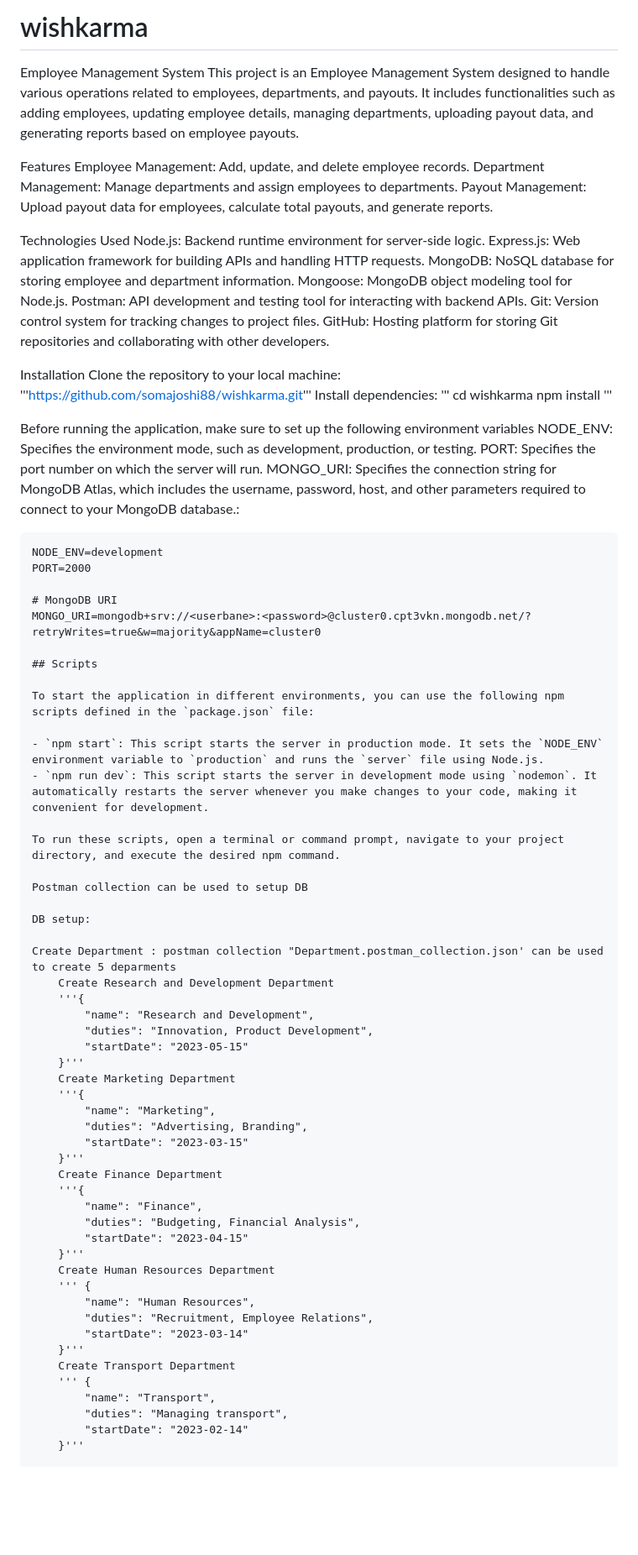
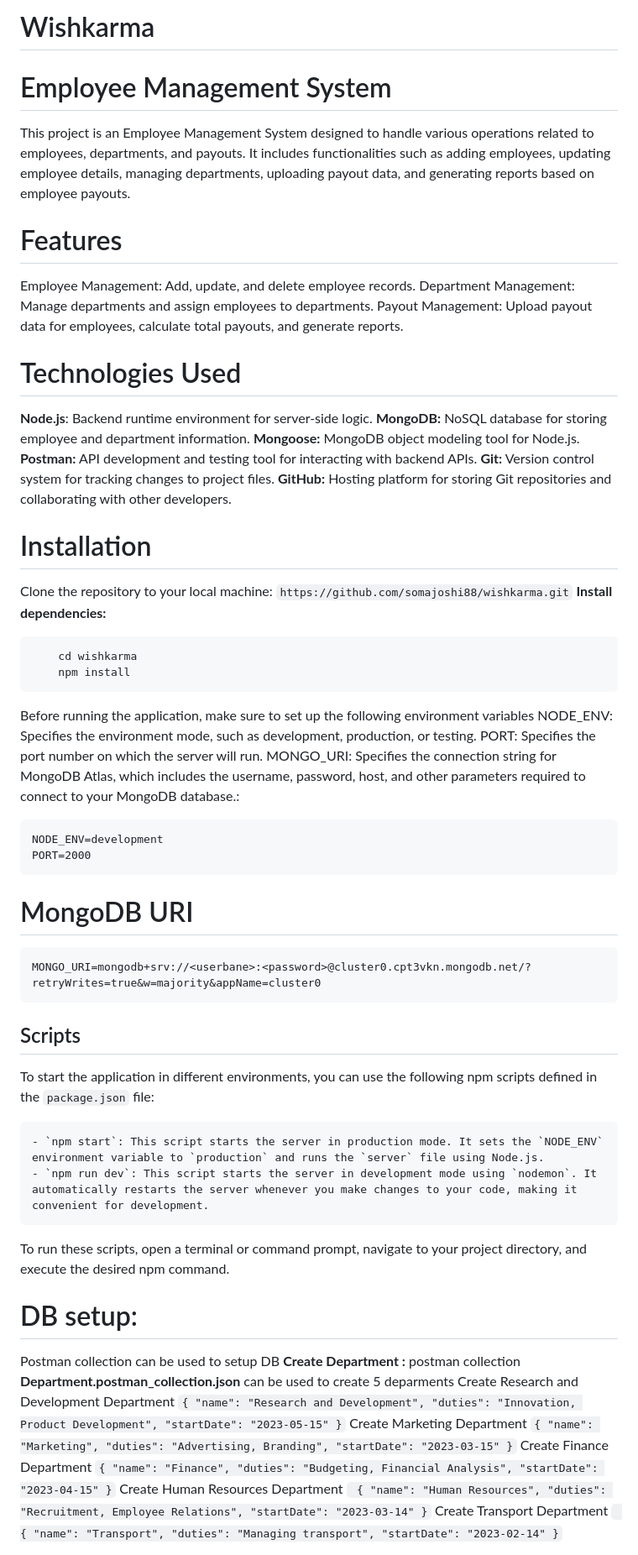
Before and after one commit to somajoshi88/wishkarma, a Markdown page: README.md, the part around one of its changes. Shown at 84% size. GitHub-like rendering; blank space fills up the shorter version.

Commit message:
formatted README
updated and formatted README file

````diff
--- a/README.md
+++ b/README.md
@@ -1,27 +1,28 @@
-# wishkarma
-Employee Management System
+# Wishkarma
+# Employee Management System </p>
 This project is an Employee Management System designed to handle various operations related to employees, departments, and payouts. It includes functionalities such as adding employees, updating employee details, managing departments, uploading payout data, and generating reports based on employee payouts.
 
-Features
+# Features
 Employee Management: Add, update, and delete employee records.
 Department Management: Manage departments and assign employees to departments.
 Payout Management: Upload payout data for employees, calculate total payouts, and generate reports.
 
-Technologies Used
-Node.js: Backend runtime environment for server-side logic.
-Express.js: Web application framework for building APIs and handling HTTP requests.
-MongoDB: NoSQL database for storing employee and department information.
-Mongoose: MongoDB object modeling tool for Node.js.
-Postman: API development and testing tool for interacting with backend APIs.
-Git: Version control system for tracking changes to project files.
-GitHub: Hosting platform for storing Git repositories and collaborating with other developers.
+# Technologies Used
+**Node.js**: Backend runtime environment for server-side logic.</p>
+**MongoDB:** NoSQL database for storing employee and department information.</p>
+**Mongoose:** MongoDB object modeling tool for Node.js.</p>
+**Postman:** API development and testing tool for interacting with backend APIs.</p>
+**Git:** Version control system for tracking changes to project files.</p>
+**GitHub:** Hosting platform for storing Git repositories and collaborating with other developers.</p>
 
-Installation
-Clone the repository to your local machine:
-'''https://github.com/somajoshi88/wishkarma.git'''
-Install dependencies:
-''' cd wishkarma
-    npm install '''
+# Installation
+Clone the repository to your local machine:</p>
+```https://github.com/somajoshi88/wishkarma.git``` </p>
+**Install dependencies:** </p>
+```
+    cd wishkarma
+    npm install
+```
 
 Before running the application, make sure to set up the following environment variables
 NODE_ENV: Specifies the environment mode, such as development, production, or testing.
@@ -31,52 +32,56 @@ MONGO_URI: Specifies the connection string for MongoDB Atlas, which includes the
 ```
 NODE_ENV=development
 PORT=2000
+```
 
 # MongoDB URI
+```
 MONGO_URI=mongodb+srv://<userbane>:<password>@cluster0.cpt3vkn.mongodb.net/?retryWrites=true&w=majority&appName=cluster0
+```
 
 ## Scripts
 
 To start the application in different environments, you can use the following npm scripts defined in the `package.json` file:
-
+```
 - `npm start`: This script starts the server in production mode. It sets the `NODE_ENV` environment variable to `production` and runs the `server` file using Node.js.
 - `npm run dev`: This script starts the server in development mode using `nodemon`. It automatically restarts the server whenever you make changes to your code, making it convenient for development.
+```
 
 To run these scripts, open a terminal or command prompt, navigate to your project directory, and execute the desired npm command.
 
-Postman collection can be used to setup DB
 
-DB setup:
 
-Create Department : postman collection "Department.postman_collection.json' can be used to create 5 deparments
-    Create Research and Development Department
-    '''{
+# DB setup:
+Postman collection can be used to setup DB </p>
+**Create Department :** postman collection **Department.postman_collection.json** can be used to create 5 deparments
+    Create Research and Development Department </p>
+    ```{
         "name": "Research and Development",
         "duties": "Innovation, Product Development",
         "startDate": "2023-05-15"
-    }'''
-    Create Marketing Department
-    '''{
+    }``` </p>
+    Create Marketing Department </p>
+    ```{
         "name": "Marketing",
         "duties": "Advertising, Branding",
         "startDate": "2023-03-15"
-    }'''
-    Create Finance Department
-    '''{
+    }``` </p>
+    Create Finance Department </p>
+    ```{
         "name": "Finance",
         "duties": "Budgeting, Financial Analysis",
         "startDate": "2023-04-15"
-    }'''
-    Create Human Resources Department
-    ''' {
+    }``` </p>
+    Create Human Resources Department </p>
+    ``` {
         "name": "Human Resources",
         "duties": "Recruitment, Employee Relations",
         "startDate": "2023-03-14"
-    }'''
-    Create Transport Department
-    ''' {
+    }``` </p>
+    Create Transport Department</p>
+    ``` {
         "name": "Transport",
         "duties": "Managing transport",
         "startDate": "2023-02-14"
-    }'''
+    }``` </p>
 
````
Also changed, not shown: other parts of README.md (+14 -8 lines).
